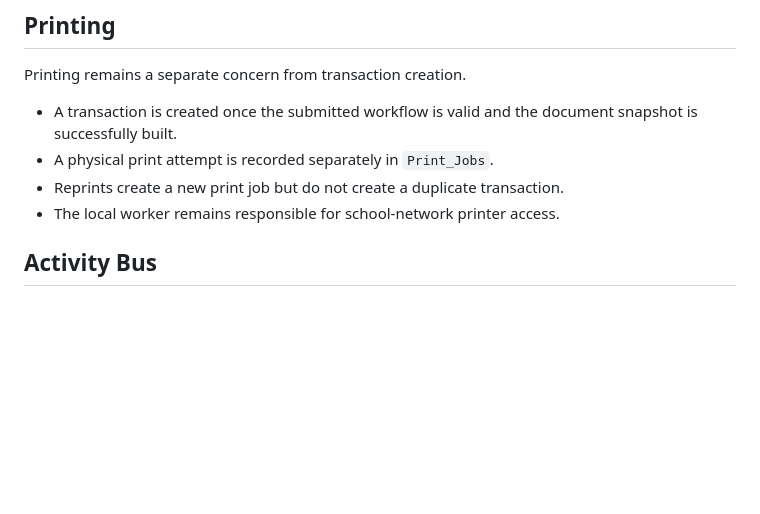
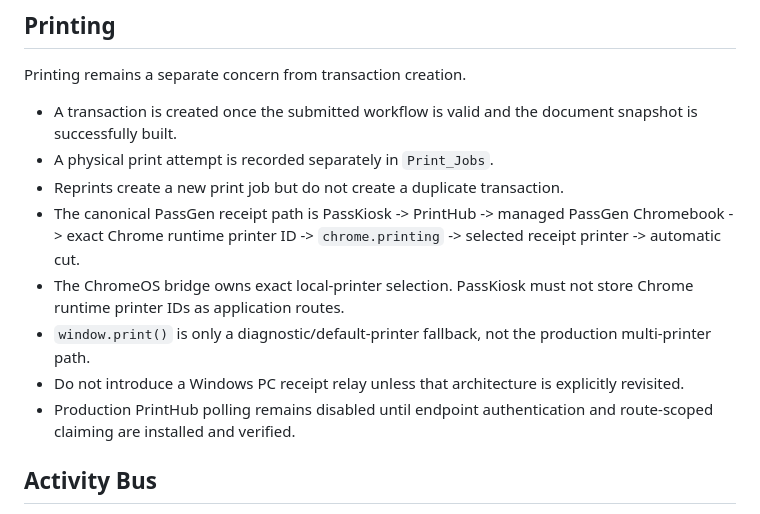
Before and after one commit to joe4816/passkiosk, a Markdown page: docs/ARCHITECTURE.md, the part around the change. Drawn GitHub-style; blank space fills up the shorter version.

Commit message:
Document canonical PrintHub receipt path

```diff
--- a/docs/ARCHITECTURE.md
+++ b/docs/ARCHITECTURE.md
@@ -47,7 +47,11 @@ Printing remains a separate concern from transaction creation.
 - A transaction is created once the submitted workflow is valid and the document snapshot is successfully built.
 - A physical print attempt is recorded separately in `Print_Jobs`.
 - Reprints create a new print job but do not create a duplicate transaction.
-- The local worker remains responsible for school-network printer access.
+- The canonical PassGen receipt path is PassKiosk -> PrintHub -> managed PassGen Chromebook -> exact Chrome runtime printer ID -> `chrome.printing` -> selected receipt printer -> automatic cut.
+- The ChromeOS bridge owns exact local-printer selection. PassKiosk must not store Chrome runtime printer IDs as application routes.
+- `window.print()` is only a diagnostic/default-printer fallback, not the production multi-printer path.
+- Do not introduce a Windows PC receipt relay unless that architecture is explicitly revisited.
+- Production PrintHub polling remains disabled until endpoint authentication and route-scoped claiming are installed and verified.
 
 ## Activity Bus
 
```
